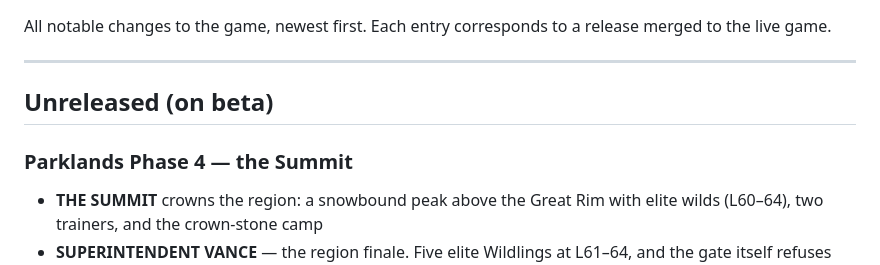
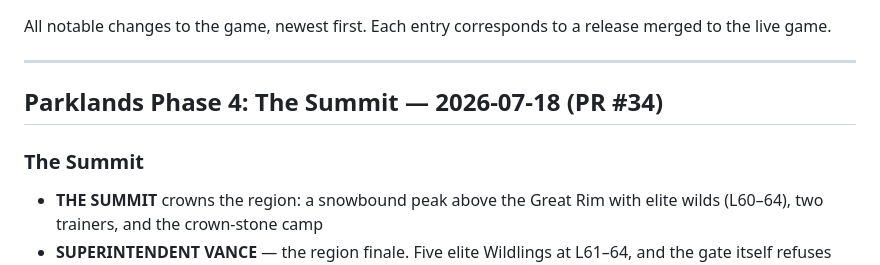
Before and after one commit to Blitzthebuilder/Wildling-Isle, a Markdown page: CHANGELOG.md, the part around the change. Drawn GitHub-style.

Commit message:
Changelog: title the Phase 4 release entry
Co-Authored-By: Claude Fable 5 <noreply@anthropic.com>
Claude-Session: https://claude.ai/code/session_019qRTs86ZoywDVhaZqoQ83T

```diff
--- a/CHANGELOG.md
+++ b/CHANGELOG.md
@@ -5,9 +5,9 @@ release merged to the live game.
 
 ---
 
-## Unreleased (on beta)
+## Parklands Phase 4: The Summit — 2026-07-18 (PR #34)
 
-### Parklands Phase 4 — the Summit
+### The Summit
 - **THE SUMMIT** crowns the region: a snowbound peak above the Great
   Rim with elite wilds (L60–64), two trainers, and the crown-stone camp
 - **SUPERINTENDENT VANCE** — the region finale. Five elite Wildlings at
```
